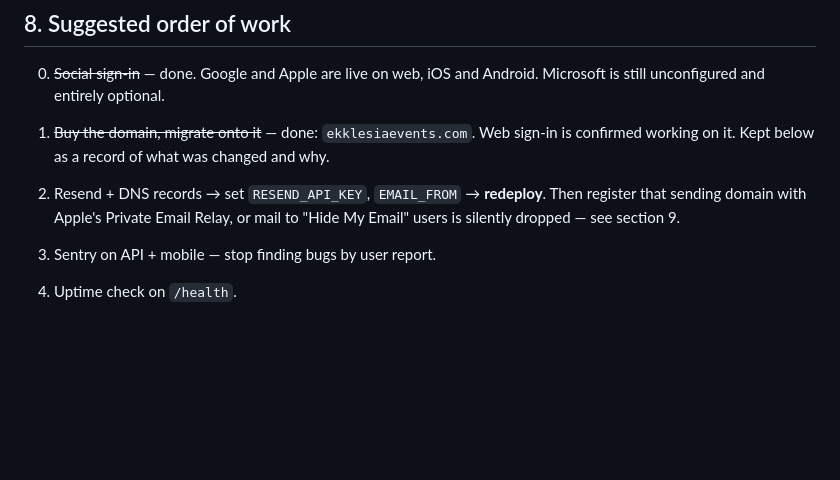
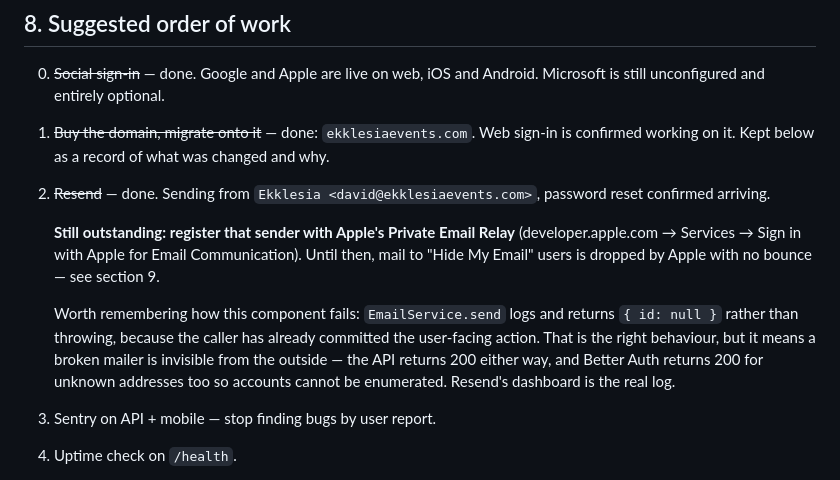
Before and after one commit to mikeadex/EventAPP, a Markdown page: docs/production-infrastructure.md, the part around the change. Drawn GitHub-style; blank space fills up the shorter version.

Commit message:
docs: email is live; note how silently it can fail
Resend is sending and password reset arrives. Records the Apple Private
Email Relay registration as the remaining gap, and notes that this
component is invisible when broken — send failures are swallowed by
design and the reset endpoint returns 200 for unknown addresses, so
neither says anything about whether mail actually went.

Co-Authored-By: Claude Fable 5 <noreply@anthropic.com>

```diff
--- a/docs/production-infrastructure.md
+++ b/docs/production-infrastructure.md
@@ -250,9 +250,20 @@ when you start taking payments.
 1. ~~Buy the domain, migrate onto it~~ — done: `ekklesiaevents.com`. Web
    sign-in is confirmed working on it. Kept below as a record of what was
    changed and why.
-2. Resend + DNS records → set `RESEND_API_KEY`, `EMAIL_FROM` → **redeploy**.
-   Then register that sending domain with Apple's Private Email Relay, or mail
-   to "Hide My Email" users is silently dropped — see section 9.
+2. ~~Resend~~ — done. Sending from `Ekklesia <david@ekklesiaevents.com>`,
+   password reset confirmed arriving.
+
+   **Still outstanding: register that sender with Apple's Private Email
+   Relay** (developer.apple.com → Services → Sign in with Apple for Email
+   Communication). Until then, mail to "Hide My Email" users is dropped by
+   Apple with no bounce — see section 9.
+
+   Worth remembering how this component fails: `EmailService.send` logs and
+   returns `{ id: null }` rather than throwing, because the caller has already
+   committed the user-facing action. That is the right behaviour, but it means
+   a broken mailer is invisible from the outside — the API returns 200 either
+   way, and Better Auth returns 200 for unknown addresses too so accounts
+   cannot be enumerated. Resend's dashboard is the real log.
 3. Sentry on API + mobile — stop finding bugs by user report.
 4. Uptime check on `/health`.
 5. Confirm Neon backup retention; add `pg_dump` if the window is thin.
```
